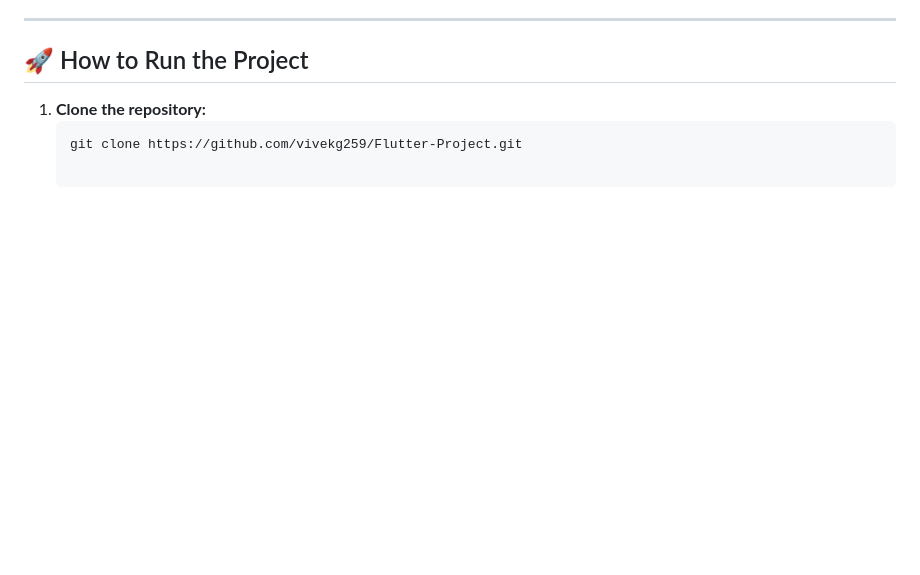
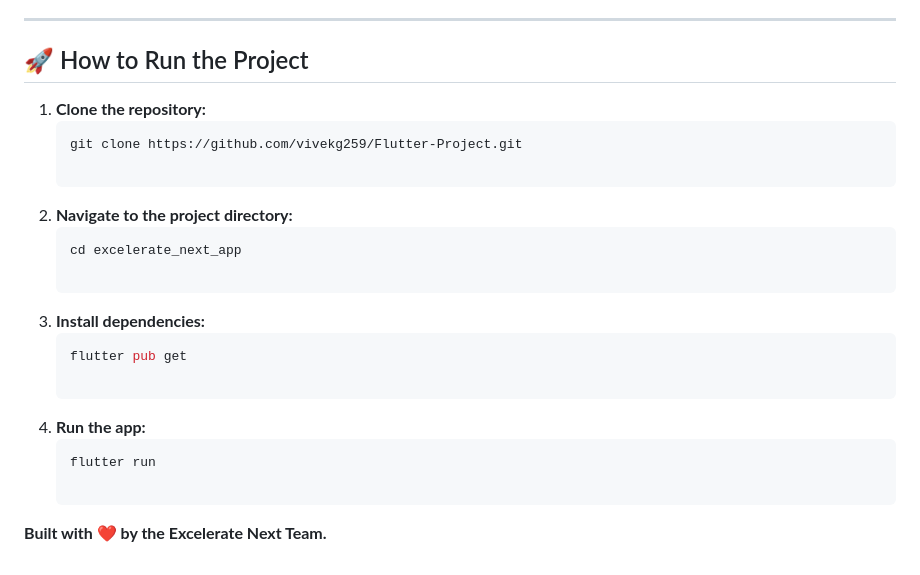
Before and after one commit to vivekg259/Flutter-Project, a Markdown page: excelerate_next_app/README.md, the part around the change. Drawn GitHub-style; blank space fills up the shorter version.

````diff
--- a/excelerate_next_app/README.md
+++ b/excelerate_next_app/README.md
@@ -103,3 +103,17 @@ Based on the MVP scope, the Week 2 frontend prototype has been successfully deve
 1. **Clone the repository:**
    ```bash
    git clone https://github.com/vivekg259/Flutter-Project.git
+
+2. **Navigate to the project directory:**
+   ```bash
+   cd excelerate_next_app
+
+3. **Install dependencies:**
+   ```bash
+   flutter pub get
+
+4. **Run the app:**
+   ```bash
+   flutter run
+
+**Built with ❤️ by the Excelerate Next Team.**
````
